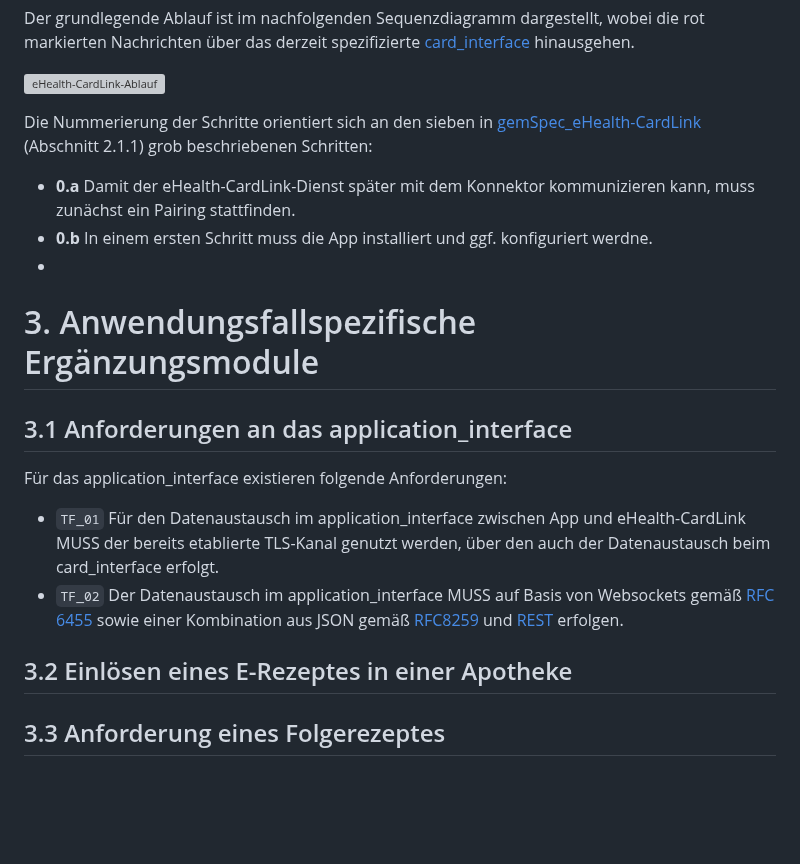
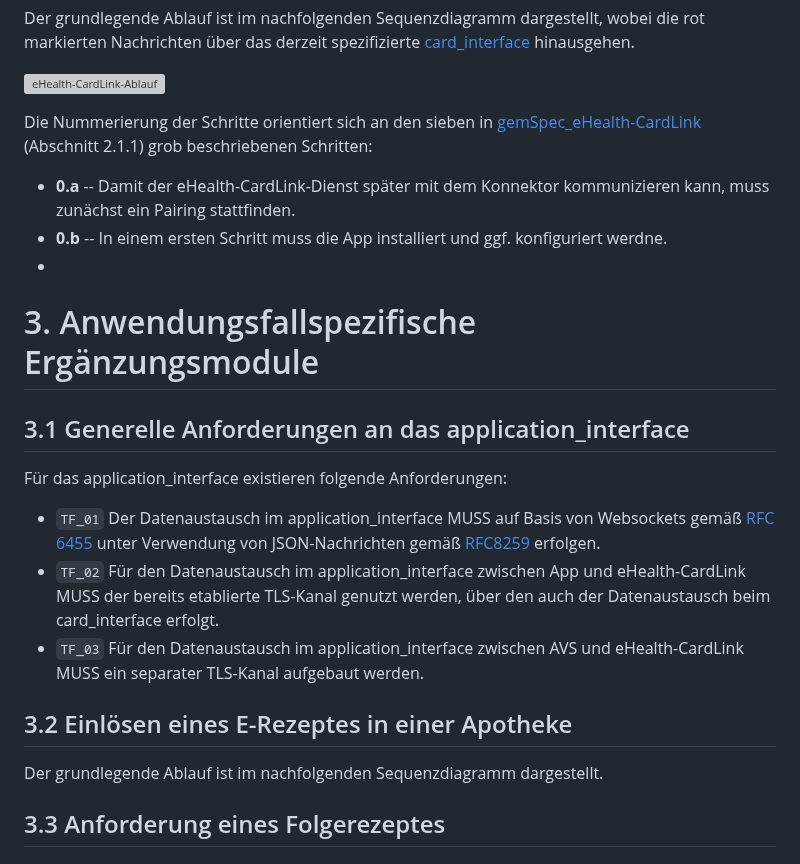
Before and after one commit to eHealthCardLink/Spezifikation, a Markdown page: Spezifikation.md, the part around the change. Drawn GitHub-style; blank space fills up the shorter version; grey boxes are pictures that could not be loaded.

```diff
--- a/Spezifikation.md
+++ b/Spezifikation.md
@@ -24,18 +24,21 @@ Der grundlegende Ablauf ist im nachfolgenden Sequenzdiagramm dargestellt, wobei
 
 Die Nummerierung der Schritte orientiert sich an den sieben in [gemSpec_eHealth-CardLink](https://gemspec.gematik.de/downloads/gemSpec/gemSpec_eHealth-CardLink/gemSpec_eHealth-CardLink_V1.0.0.pdf) (Abschnitt 2.1.1) grob beschriebenen Schritten:
 
-* **0.a** Damit der eHealth-CardLink-Dienst später mit dem Konnektor kommunizieren kann, muss zunächst ein Pairing stattfinden.
-* **0.b** In einem ersten Schritt muss die App installiert und ggf. konfiguriert werdne.
+* **0.a** -- Damit der eHealth-CardLink-Dienst später mit dem Konnektor kommunizieren kann, muss zunächst ein Pairing stattfinden.
+* **0.b** -- In einem ersten Schritt muss die App installiert und ggf. konfiguriert werdne.
 *
 
 # 3. Anwendungsfallspezifische Ergänzungsmodule
 
-## 3.1 Anforderungen an das application_interface
+## 3.1 Generelle Anforderungen an das application_interface
 Für das application_interface existieren folgende Anforderungen:
-* `TF_01` Für den Datenaustausch im application_interface zwischen App und eHealth-CardLink MUSS der bereits etablierte TLS-Kanal genutzt werden, über den auch der Datenaustausch beim card_interface erfolgt.
-* `TF_02` Der Datenaustausch im application_interface MUSS auf Basis von Websockets gemäß [RFC 6455](https://datatracker.ietf.org/doc/html/rfc6455) sowie einer Kombination aus JSON gemäß [RFC8259](https://datatracker.ietf.org/doc/html/rfc8259) und [REST](https://de.wikipedia.org/wiki/Representational_State_Transfer) erfolgen.
+* `TF_01` Der Datenaustausch im application_interface MUSS auf Basis von Websockets gemäß [RFC 6455](https://datatracker.ietf.org/doc/html/rfc6455) unter Verwendung von JSON-Nachrichten gemäß [RFC8259](https://datatracker.ietf.org/doc/html/rfc8259) erfolgen.
+* `TF_02` Für den Datenaustausch im application_interface zwischen App und eHealth-CardLink MUSS der bereits etablierte TLS-Kanal genutzt werden, über den auch der Datenaustausch beim card_interface erfolgt.
+* `TF_03` Für den Datenaustausch im application_interface zwischen AVS und eHealth-CardLink MUSS ein separater TLS-Kanal aufgebaut werden.
 
 ## 3.2 Einlösen eines E-Rezeptes in einer Apotheke
+Der grundlegende Ablauf ist im nachfolgenden Sequenzdiagramm dargestellt.
+
 
 ## 3.3 Anforderung eines Folgerezeptes
 ## 3.4 Entfernter Versicherungsnachweis
```
